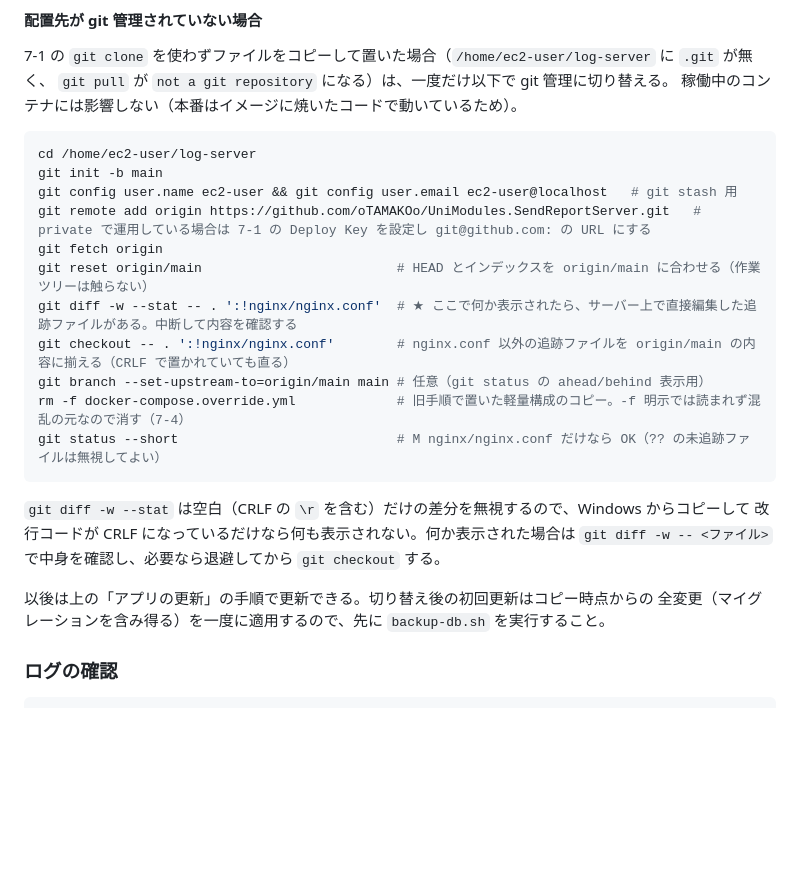
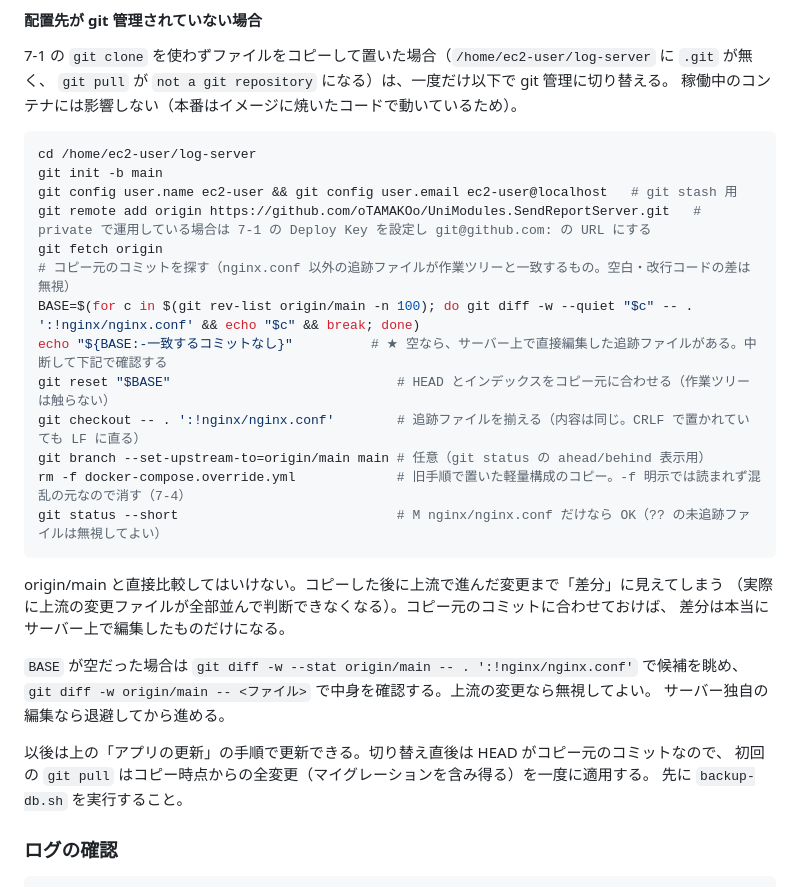
Before and after one commit to oTAMAKOo/UniModules.SendReportServer, a Markdown page: docs/aws_deploy_lightsail.md, the part around the change. Rendered like a GitHub page; blank space fills up the shorter version.

Commit message:
git 管理への切り替え手順を「コピー元のコミットに合わせる」方式に修正
origin/main と直接比較すると、コピー後に上流で進んだ変更まで差分に見えて判断できない
（実際に起きた）。作業ツリーと一致するコミットを履歴から探して HEAD をそこに合わせ、
最新への更新は通常の git pull で行う手順にする。

Co-Authored-By: Claude Fable 5.1 <noreply@anthropic.com>

````diff
--- a/docs/aws_deploy_lightsail.md
+++ b/docs/aws_deploy_lightsail.md
@@ -802,20 +802,27 @@ git init -b main
 git config user.name ec2-user && git config user.email ec2-user@localhost   # git stash 用
 git remote add origin https://github.com/oTAMAKOo/UniModules.SendReportServer.git   # private で運用している場合は 7-1 の Deploy Key を設定し git@github.com: の URL にする
 git fetch origin
-git reset origin/main                         # HEAD とインデックスを origin/main に合わせる（作業ツリーは触らない）
-git diff -w --stat -- . ':!nginx/nginx.conf'  # ★ ここで何か表示されたら、サーバー上で直接編集した追跡ファイルがある。中断して内容を確認する
-git checkout -- . ':!nginx/nginx.conf'        # nginx.conf 以外の追跡ファイルを origin/main の内容に揃える（CRLF で置かれていても直る）
+# コピー元のコミットを探す（nginx.conf 以外の追跡ファイルが作業ツリーと一致するもの。空白・改行コードの差は無視）
+BASE=$(for c in $(git rev-list origin/main -n 100); do git diff -w --quiet "$c" -- . ':!nginx/nginx.conf' && echo "$c" && break; done)
+echo "${BASE:-一致するコミットなし}"          # ★ 空なら、サーバー上で直接編集した追跡ファイルがある。中断して下記で確認する
+git reset "$BASE"                             # HEAD とインデックスをコピー元に合わせる（作業ツリーは触らない）
+git checkout -- . ':!nginx/nginx.conf'        # 追跡ファイルを揃える（内容は同じ。CRLF で置かれていても LF に直る）
 git branch --set-upstream-to=origin/main main # 任意（git status の ahead/behind 表示用）
 rm -f docker-compose.override.yml             # 旧手順で置いた軽量構成のコピー。-f 明示では読まれず混乱の元なので消す（7-4）
 git status --short                            # M nginx/nginx.conf だけなら OK（?? の未追跡ファイルは無視してよい）
 ```
 
-`git diff -w --stat` は空白（CRLF の `\r` を含む）だけの差分を無視するので、Windows からコピーして
-改行コードが CRLF になっているだけなら何も表示されない。何か表示された場合は `git diff -w -- <ファイル>`
-で中身を確認し、必要なら退避してから `git checkout` する。
+origin/main と直接比較してはいけない。コピーした後に上流で進んだ変更まで「差分」に見えてしまう
+（実際に上流の変更ファイルが全部並んで判断できなくなる）。コピー元のコミットに合わせておけば、
+差分は本当にサーバー上で編集したものだけになる。
 
-以後は上の「アプリの更新」の手順で更新できる。切り替え後の初回更新はコピー時点からの
-全変更（マイグレーションを含み得る）を一度に適用するので、先に `backup-db.sh` を実行すること。
+`BASE` が空だった場合は `git diff -w --stat origin/main -- . ':!nginx/nginx.conf'` で候補を眺め、
+`git diff -w origin/main -- <ファイル>` で中身を確認する。上流の変更なら無視してよい。
+サーバー独自の編集なら退避してから進める。
+
+以後は上の「アプリの更新」の手順で更新できる。切り替え直後は HEAD がコピー元のコミットなので、
+初回の `git pull` はコピー時点からの全変更（マイグレーションを含み得る）を一度に適用する。
+先に `backup-db.sh` を実行すること。
 
 ### ログの確認
 
````
